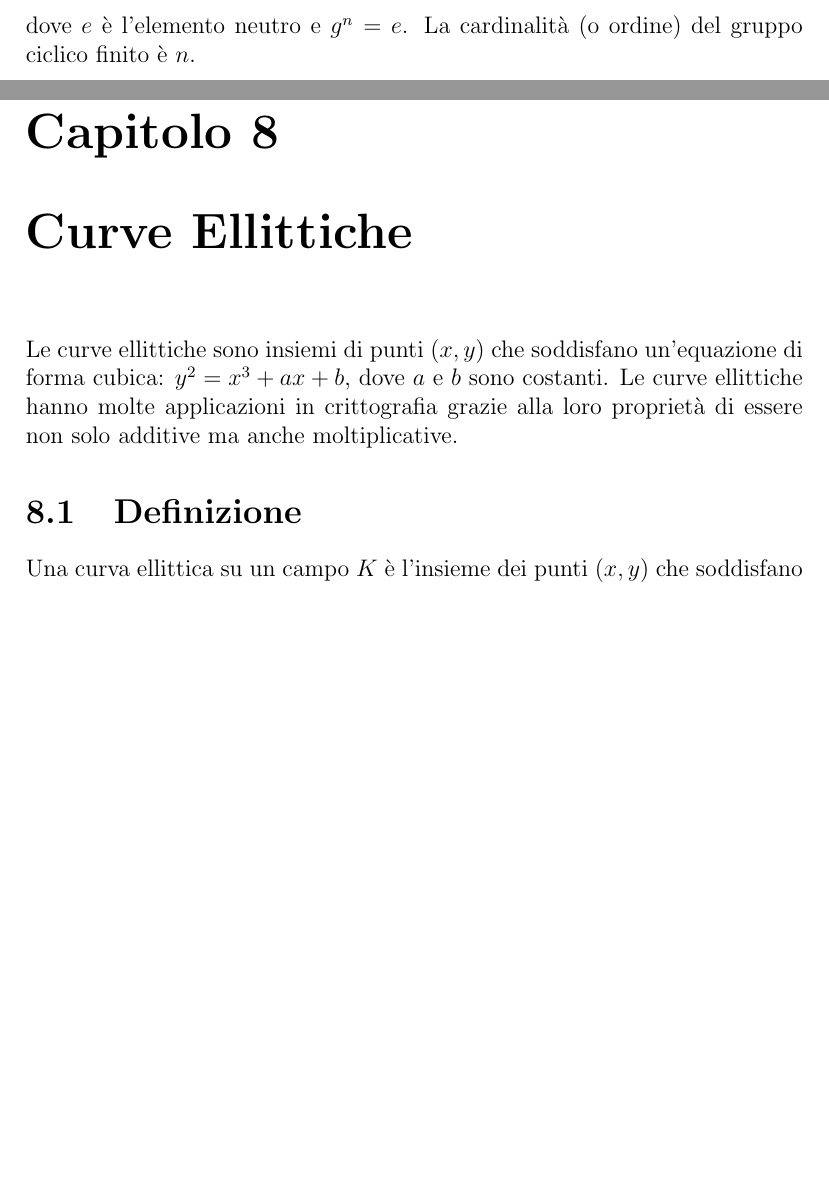
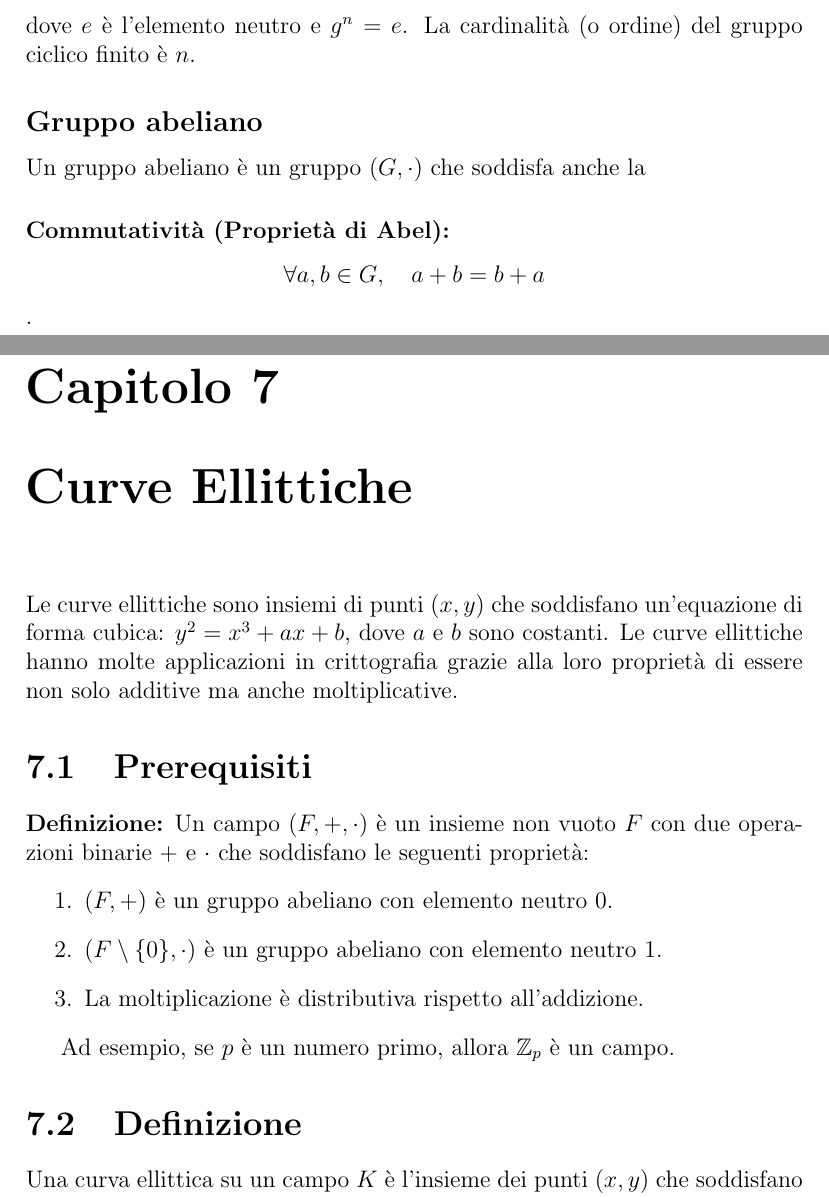
Before and after one commit to g-mainardi/critto-report, a LaTeX document (report-template.tex): two parts of pages 21 and 31 of 34 before the commit and two parts of pages 21 and 26 of 34 after it, joined at a grey line, cut so that both start at the same text, the shorter picture padded with empty space. Compiled offline with pdfLaTeX.

Commit message:
Sistemato Curve

```diff
--- a/report-template.tex
+++ b/report-template.tex
@@ -512,6 +512,11 @@ Un gruppo ciclico finito è un gruppo ciclico \( (G, \cdot) \) con un numero fin
 \[\{e, g, g^2, g^3, \ldots, g^{n-1}\},\]
 dove \( e \) è l'elemento neutro e \( g^n = e \). La cardinalità (o ordine) del gruppo ciclico finito è \( n \).
 
+\subsection*{Gruppo abeliano}
+Un gruppo abeliano è un gruppo \( (G, \cdot) \) che soddisfa anche la
+\subsubsection*{Commutatività (Proprietà di Abel):} \[ \forall a, b \in  G, \quad a + b = b + a \].
+
+
 \section{Definizione Formale}
 Sia $G$ un gruppo ciclico finito di ordine $n$, con generatore $g$. Per ogni elemento $h \in G$, esiste un unico intero $x$, con $0 \leq x < n$, tale che:
 \[h = g^x\]
@@ -607,3 +612,19 @@ Inoltre, l'implementazione pratica dell'algoritmo Diffie-Hellman richiede una ge
 %
 %
 %
+\chapter{Curve Ellittiche}
+Le curve ellittiche sono insiemi di punti $(x, y)$ che soddisfano un'equazione di forma cubica: $y^2 = x^3 + ax + b$, dove $a$ e $b$ sono costanti. Le curve ellittiche hanno molte applicazioni in crittografia grazie alla loro proprietà di essere non solo additive ma anche moltiplicative.
+
+\section{Prerequisiti}
+\textbf{Definizione:} Un campo \( (F, +, \cdot) \) è un insieme non vuoto \( F \) con due operazioni binarie \( + \) e \( \cdot \) che soddisfano le seguenti proprietà:
+\begin{enumerate}
+    \item \( (F, +) \) è un gruppo abeliano con elemento neutro \( 0 \).
+    \item \( (F \setminus \{0\}, \cdot) \) è un gruppo abeliano con elemento neutro \( 1 \).
+    \item La moltiplicazione è distributiva rispetto all'addizione.
+\end{enumerate}
+
+Ad esempio, se \( p \) è un numero primo, allora \( \mathbb{Z}_p\) è un campo.
+
+\section{Definizione}
+
+Una curva ellittica su un campo $K$ è l'insieme dei punti $(x, y)$ che soddisfano l'equazione:
@@ -726,9 +764,3 @@ Queste sono solo alcune delle modalità d'utilizzo della firma digitale, che tro
 %
 %
 %
-\chapter{Curve Ellittiche}
-Le curve ellittiche sono insiemi di punti $(x, y)$ che soddisfano un'equazione di forma cubica: $y^2 = x^3 + ax + b$, dove $a$ e $b$ sono costanti. Le curve ellittiche hanno molte applicazioni in crittografia grazie alla loro proprietà di essere non solo additive ma anche moltiplicative.
-
-\section{Definizione}
-
-Una curva ellittica su un campo $K$ è l'insieme dei punti $(x, y)$ che soddisfano l'equazione:
```
Also changed, not shown: report-template.tex (33 more changed lines).
